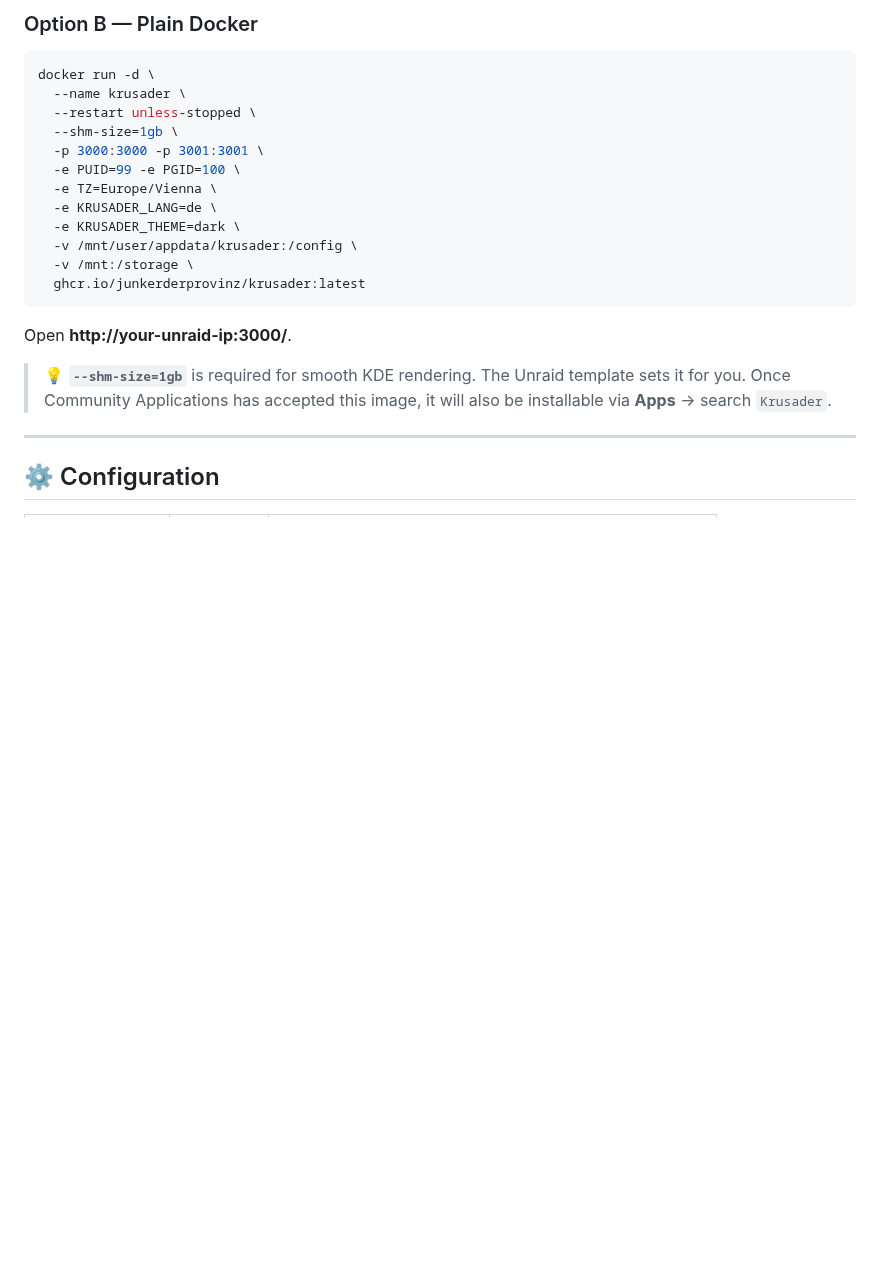
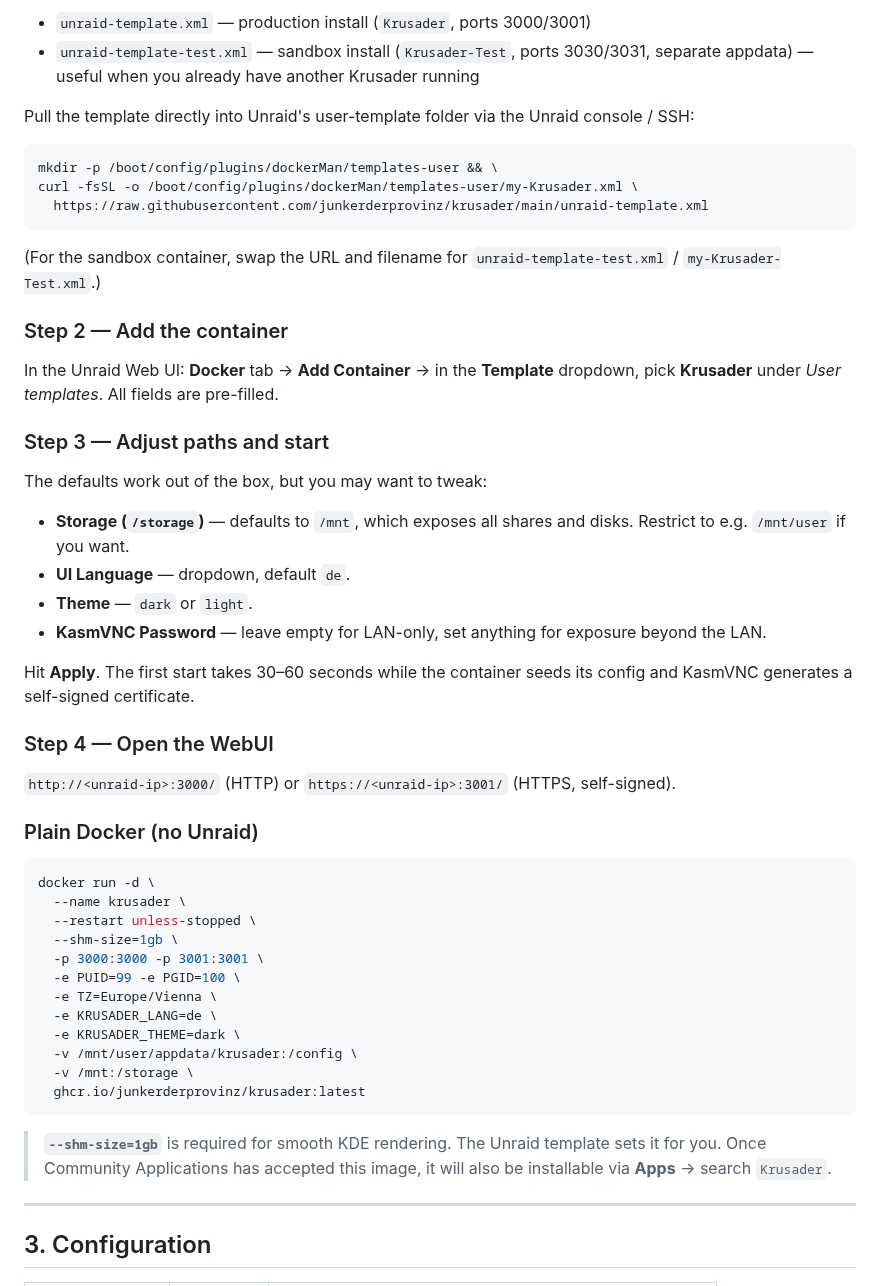
Before and after one commit to junkerderprovinz/krusader, a Markdown page: README.md, the part around one of its changes. Rendered like a GitHub page; blank space fills up the shorter version.

````diff
--- a/README.md
+++ b/README.md
@@ -105,5 +80,43 @@ First-run-only seeding. Your customisations in `/config` **survive every `docker
 
-### Option B — Plain Docker
+- `unraid-template.xml` — production install (`Krusader`, ports 3000/3001)
+- `unraid-template-test.xml` — sandbox install (`Krusader-Test`, ports 3030/3031, separate appdata) — useful when you already have another Krusader running
+
+Pull the template directly into Unraid's user-template folder via the
+Unraid console / SSH:
+
+```bash
+mkdir -p /boot/config/plugins/dockerMan/templates-user && \
+curl -fsSL -o /boot/config/plugins/dockerMan/templates-user/my-Krusader.xml \
+  https://raw.githubusercontent.com/junkerderprovinz/krusader/main/unraid-template.xml
+```
+
+(For the sandbox container, swap the URL and filename for `unraid-template-test.xml` / `my-Krusader-Test.xml`.)
+
+### Step 2 — Add the container
+
+In the Unraid Web UI: **Docker** tab → **Add Container** → in the
+**Template** dropdown, pick **Krusader** under *User templates*. All fields
+are pre-filled.
+
+### Step 3 — Adjust paths and start
+
+The defaults work out of the box, but you may want to tweak:
+
+- **Storage (`/storage`)** — defaults to `/mnt`, which exposes all shares
+  and disks. Restrict to e.g. `/mnt/user` if you want.
+- **UI Language** — dropdown, default `de`.
+- **Theme** — `dark` or `light`.
+- **KasmVNC Password** — leave empty for LAN-only, set anything for
+  exposure beyond the LAN.
+
+Hit **Apply**. The first start takes 30–60 seconds while the container
+seeds its config and KasmVNC generates a self-signed certificate.
+
+### Step 4 — Open the WebUI
+
+`http://<unraid-ip>:3000/` (HTTP) or `https://<unraid-ip>:3001/` (HTTPS, self-signed).
+
+### Plain Docker (no Unraid)
 
 ```bash
 docker run -d \
@@ -120,12 +133,11 @@ docker run -d \
   ghcr.io/junkerderprovinz/krusader:latest
 ```
 
-Open **http://your-unraid-ip:3000/**.
-
-> 💡 **`--shm-size=1gb`** is required for smooth KDE rendering. The Unraid template sets it for you.
-> Once Community Applications has accepted this image, it will also be installable via **Apps** → search `Krusader`.
+> **`--shm-size=1gb`** is required for smooth KDE rendering. The Unraid
+> template sets it for you. Once Community Applications has accepted this
+> image, it will also be installable via **Apps** → search `Krusader`.
 
 ---
 
-## ⚙️ Configuration
+## 3. Configuration
 
````
Also changed, not shown: other parts of README.md (+120 -134 lines), .github/assets/krusader-banner.png, 3 other files.
